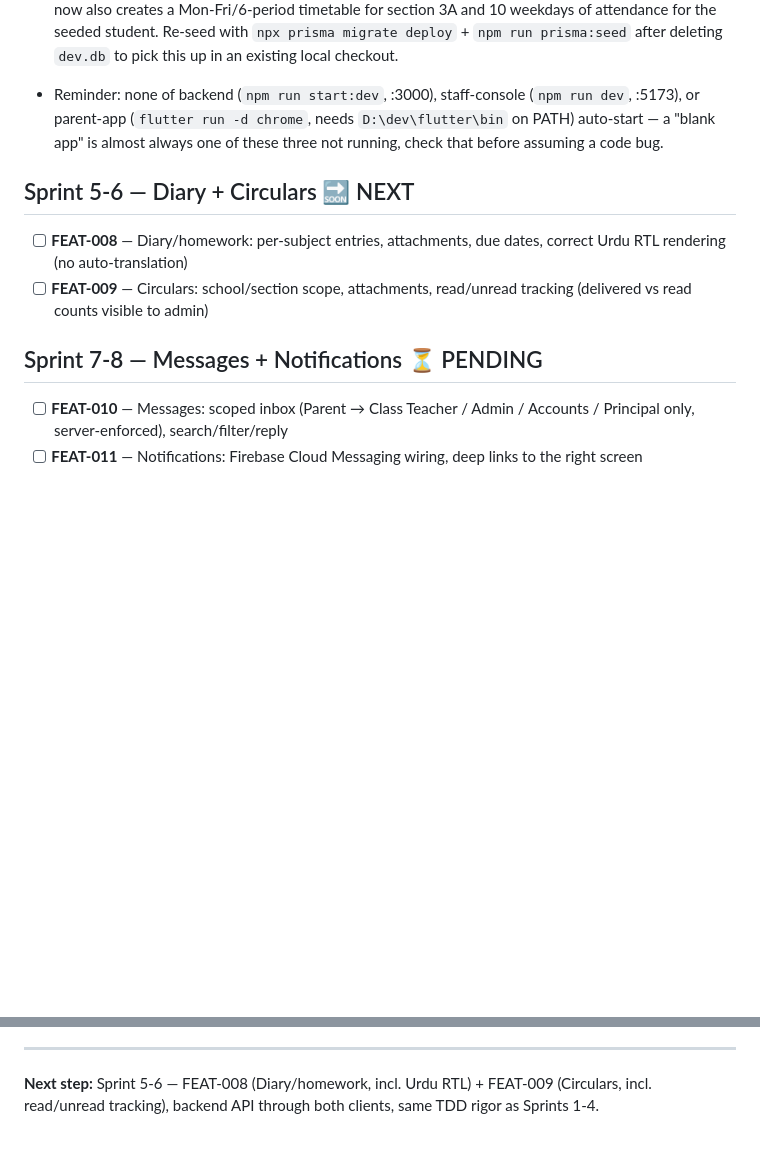
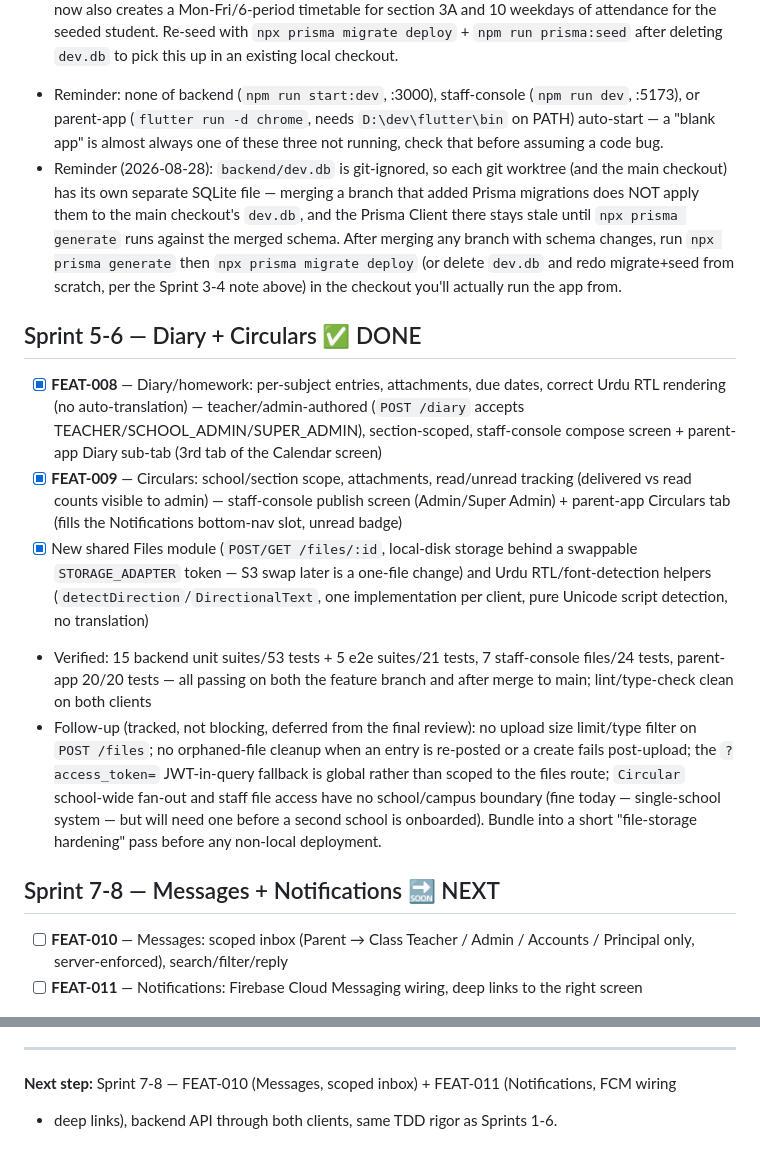
Before and after one commit to zainknoman/SchoolPortal, a Markdown page: PROJECT-STATUS.md, 2 parts joined by grey strips. GitHub-like rendering; blank space fills up the shorter version.

Commit message:
Update PROJECT-STATUS.md: Sprint 5-6 (Diary + Circulars) done, Sprint 7-8 next
FEAT-008 and FEAT-009 are complete and merged (12-task plan, all tasks and a
final whole-branch review passed, all suites green on both the feature
branch and after merge). Notes a handful of deliberately-deferred
file-storage hardening items as tracked follow-up, and a dev-environment
gotcha about git worktrees each having their own dev.db/Prisma Client that
needs regenerating after a schema-changing merge.

Co-Authored-By: Claude Sonnet 5 <noreply@anthropic.com>
Claude-Session: https://claude.ai/code/session_01M9fxUuDzCcRHtPL18UQXb1

```diff
--- a/PROJECT-STATUS.md
+++ b/PROJECT-STATUS.md
@@ -60,15 +60,38 @@ Repo: https://github.com/zainknoman/SchoolPortal
 - Reminder: none of backend (`npm run start:dev`, :3000), staff-console (`npm run dev`, :5173), or
   parent-app (`flutter run -d chrome`, needs `D:\dev\flutter\bin` on PATH) auto-start — a "blank app"
   is almost always one of these three not running, check that before assuming a code bug.
+- Reminder (2026-08-28): `backend/dev.db` is git-ignored, so each git worktree (and the main
+  checkout) has its own separate SQLite file — merging a branch that added Prisma migrations does
+  NOT apply them to the main checkout's `dev.db`, and the Prisma Client there stays stale until
+  `npx prisma generate` runs against the merged schema. After merging any branch with schema
+  changes, run `npx prisma generate` then `npx prisma migrate deploy` (or delete `dev.db` and
+  redo migrate+seed from scratch, per the Sprint 3-4 note above) in the checkout you'll actually
+  run the app from.
 
-## Sprint 5-6 — Diary + Circulars 🔜 NEXT
+## Sprint 5-6 — Diary + Circulars ✅ DONE
 
-- [ ] **FEAT-008** — Diary/homework: per-subject entries, attachments, due dates, correct Urdu RTL
-      rendering (no auto-translation)
-- [ ] **FEAT-009** — Circulars: school/section scope, attachments, read/unread tracking (delivered
-      vs read counts visible to admin)
+- [x] **FEAT-008** — Diary/homework: per-subject entries, attachments, due dates, correct Urdu RTL
+      rendering (no auto-translation) — teacher/admin-authored (`POST /diary` accepts
+      TEACHER/SCHOOL_ADMIN/SUPER_ADMIN), section-scoped, staff-console compose screen + parent-app
+      Diary sub-tab (3rd tab of the Calendar screen)
+- [x] **FEAT-009** — Circulars: school/section scope, attachments, read/unread tracking (delivered
+      vs read counts visible to admin) — staff-console publish screen (Admin/Super Admin) + parent-app
+      Circulars tab (fills the Notifications bottom-nav slot, unread badge)
+- [x] New shared Files module (`POST/GET /files/:id`, local-disk storage behind a swappable
+      `STORAGE_ADAPTER` token — S3 swap later is a one-file change) and Urdu RTL/font-detection
+      helpers (`detectDirection`/`DirectionalText`, one implementation per client, pure Unicode
+      script detection, no translation)
+- Verified: 15 backend unit suites/53 tests + 5 e2e suites/21 tests, 7 staff-console files/24
+  tests, parent-app 20/20 tests — all passing on both the feature branch and after merge to main;
+  lint/type-check clean on both clients
+- Follow-up (tracked, not blocking, deferred from the final review): no upload size limit/type
+  filter on `POST /files`; no orphaned-file cleanup when an entry is re-posted or a create fails
+  post-upload; the `?access_token=` JWT-in-query fallback is global rather than scoped to the
+  files route; `Circular` school-wide fan-out and staff file access have no school/campus
+  boundary (fine today — single-school system — but will need one before a second school is
+  onboarded). Bundle into a short "file-storage hardening" pass before any non-local deployment.
 
-## Sprint 7-8 — Messages + Notifications ⏳ PENDING
+## Sprint 7-8 — Messages + Notifications 🔜 NEXT
 
 - [ ] **FEAT-010** — Messages: scoped inbox (Parent → Class Teacher / Admin / Accounts / Principal
       only, server-enforced), search/filter/reply
@@ -116,5 +139,5 @@ Repo: https://github.com/zainknoman/SchoolPortal
 
 ---
 
-**Next step:** Sprint 5-6 — FEAT-008 (Diary/homework, incl. Urdu RTL) + FEAT-009 (Circulars, incl.
-read/unread tracking), backend API through both clients, same TDD rigor as Sprints 1-4.
+**Next step:** Sprint 7-8 — FEAT-010 (Messages, scoped inbox) + FEAT-011 (Notifications, FCM wiring
++ deep links), backend API through both clients, same TDD rigor as Sprints 1-6.
```
